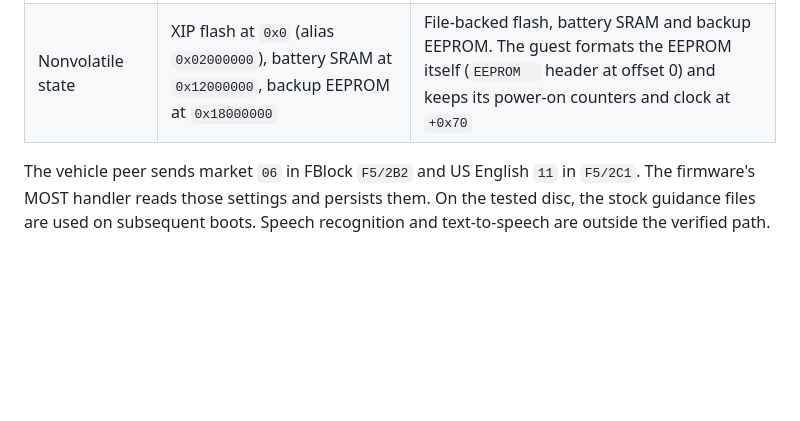
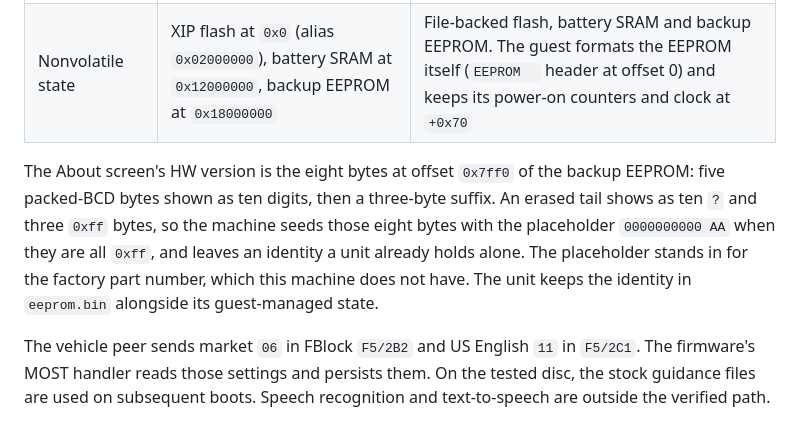
Before and after one commit to salakis/melco-nav-emu, a Markdown page: docs/board-cup28.md, the part around the change. GitHub-like rendering; blank space fills up the shorter version.

```diff
--- a/docs/board-cup28.md
+++ b/docs/board-cup28.md
@@ -28,6 +28,14 @@ role of the `CUP2001E` modules is not modelled.
 | Selftest / RTC | `0xff93c000`, `0xffc80000` (alias `0x1fc80000`) | Board-revision ADC sample; real-time clock |
 | Nonvolatile state | XIP flash at `0x0` (alias `0x02000000`), battery SRAM at `0x12000000`, backup EEPROM at `0x18000000` | File-backed flash, battery SRAM and backup EEPROM. The guest formats the EEPROM itself (`EEPROM  ` header at offset 0) and keeps its power-on counters and clock at `+0x70` |
 
+The About screen's HW version is the eight bytes at offset `0x7ff0` of the
+backup EEPROM: five packed-BCD bytes shown as ten digits, then a three-byte
+suffix. An erased tail shows as ten `?` and three `0xff` bytes, so the machine
+seeds those eight bytes with the placeholder `0000000000 AA` when they are all
+`0xff`, and leaves an identity a unit already holds alone. The placeholder
+stands in for the factory part number, which this machine does not have. The
+unit keeps the identity in `eeprom.bin` alongside its guest-managed state.
+
 The vehicle peer sends market `06` in FBlock `F5/2B2` and US English
 `11` in `F5/2C1`. The firmware's MOST handler reads those settings and
 persists them. On the tested disc, the stock guidance files are used on
```
Also changed, not shown: README.md (+7 -11 lines), screenshots/cup28-about.png, 1 other file.
